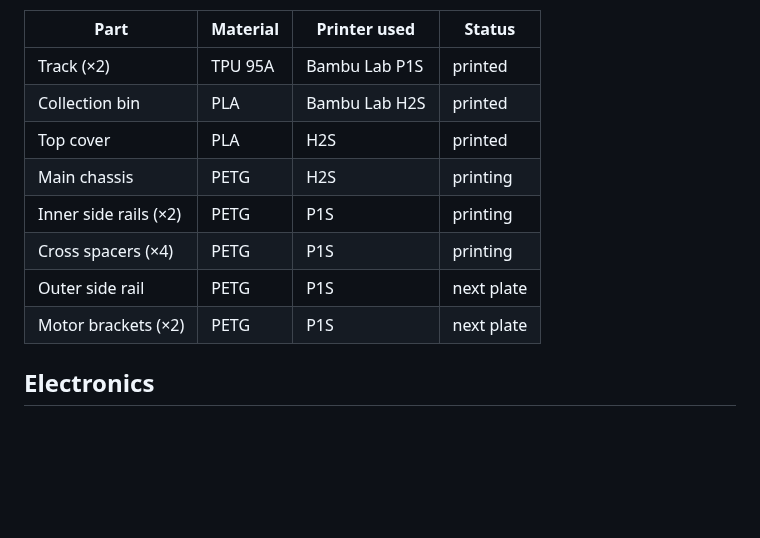
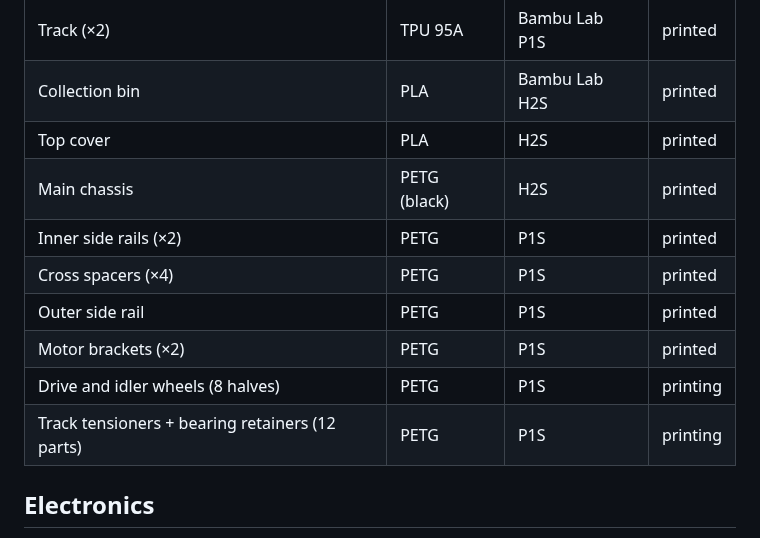
Before and after one commit to metrox-eth/moss, a Markdown page: docs/bom.md, the part around the change. Rendered like a GitHub page; blank space fills up the shorter version.

```diff
--- a/docs/bom.md
+++ b/docs/bom.md
@@ -8,11 +8,13 @@ Target: 500 to 700 USD in parts plus a Jetson, before tax and shipping. Prices a
 | Track (×2) | TPU 95A | Bambu Lab P1S | printed |
 | Collection bin | PLA | Bambu Lab H2S | printed |
 | Top cover | PLA | H2S | printed |
-| Main chassis | PETG | H2S | printing |
-| Inner side rails (×2) | PETG | P1S | printing |
-| Cross spacers (×4) | PETG | P1S | printing |
-| Outer side rail | PETG | P1S | next plate |
-| Motor brackets (×2) | PETG | P1S | next plate |
+| Main chassis | PETG (black) | H2S | printed |
+| Inner side rails (×2) | PETG | P1S | printed |
+| Cross spacers (×4) | PETG | P1S | printed |
+| Outer side rail | PETG | P1S | printed |
+| Motor brackets (×2) | PETG | P1S | printed |
+| Drive and idler wheels (8 halves) | PETG | P1S | printing |
+| Track tensioners + bearing retainers (12 parts) | PETG | P1S | printing |
 
 ## Electronics
 - Jetson Orin Nano 8 GB (brain)
```
Also changed, not shown: README.md (+6 -4 lines), docs/build_log.md (+16 -0 lines), media/images/build_02_chassis_real_20260918.jpg (added), media/images/build_03_first_fit_parts_20260918.jpg (added), media/images/build_04_taking_shape_20260918.jpg (added), media/images/build_05_drivetrain_plate_20260918.jpg (added), media/images/build_06_tensioners_plate_20260918.jpg (added), 1 other file.
